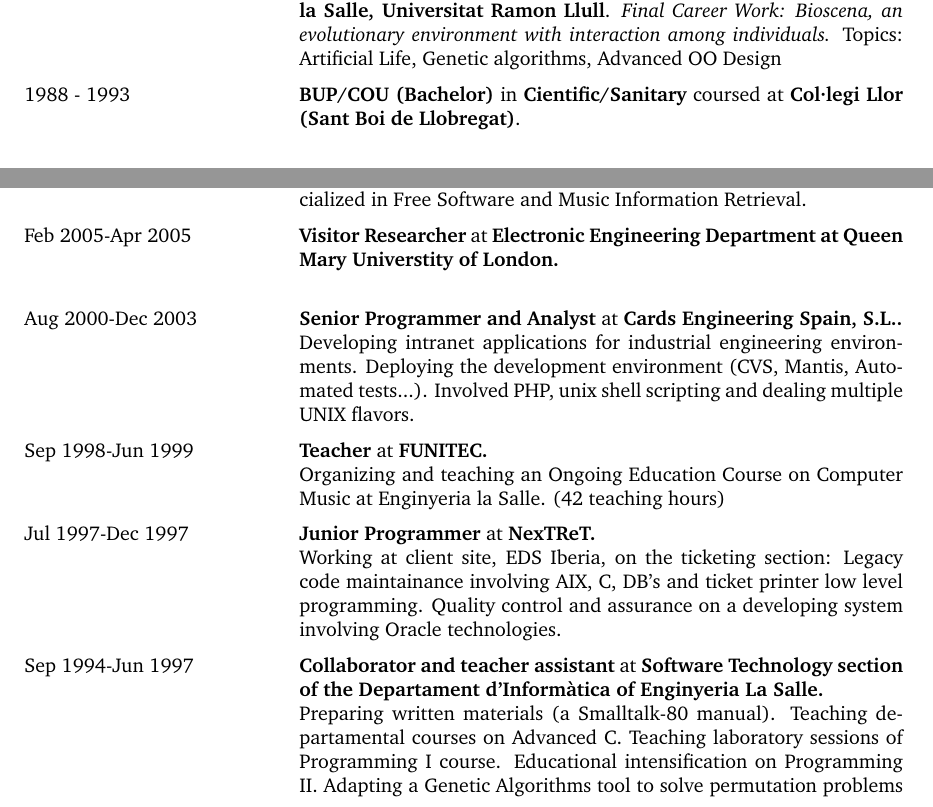
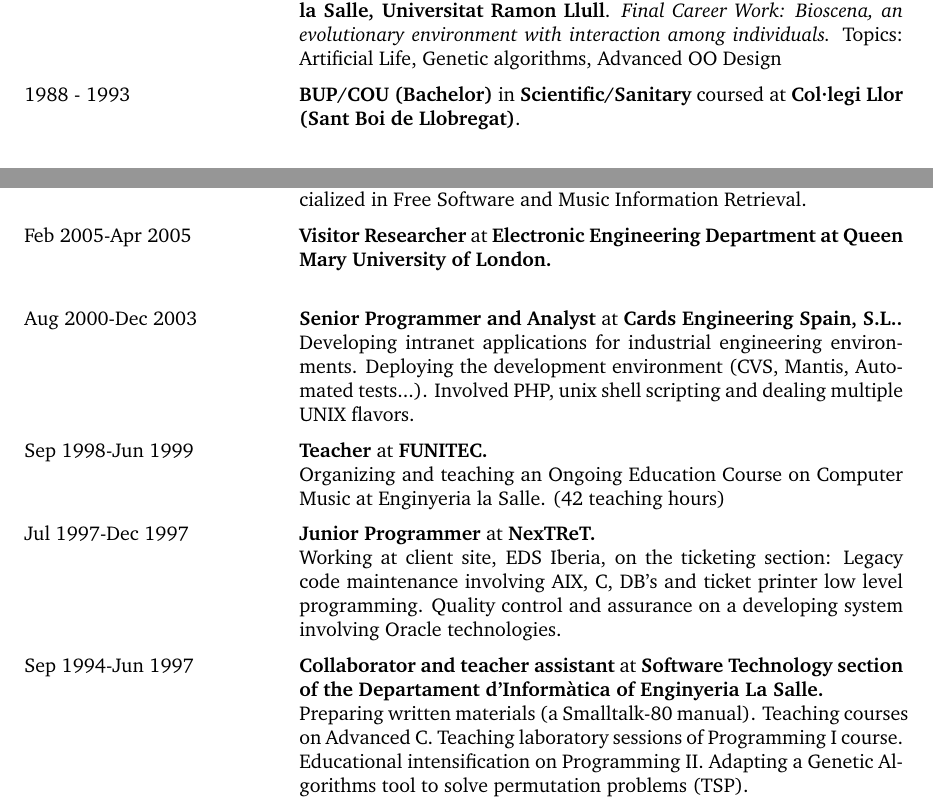
Before and after one commit to vokimon/vitae, a LaTeX document (davidgarcia-full.tex): two parts of pages 1 and 2 of 6, joined at a grey line, cut so that both start at the same text. Compiled offline with pdfLaTeX.

Commit message:
spell check

```diff
--- a/davidgarcia-full.tex
+++ b/davidgarcia-full.tex
@@ -55,7 +55,7 @@
 {\em Final Career Work: Bioscena, an evolutionary environment with interaction among individuals.}
 Topics: Artificial Life, Genetic algorithms, Advanced OO Design
 \item[1988 - 1993]
-{\bf BUP/COU (Bachelor)} in {\bf Cientific/Sanitary}
+{\bf BUP/COU (Bachelor)} in {\bf Scientific/Sanitary}
 coursed at {\bf Col·legi Llor (Sant Boi de Llobregat)}.
 {\em }
 \end{cvlist}
@@ -98,7 +98,7 @@
 
 \item[Feb 2005-Apr 2005]
 {\bf Visitor Researcher} at
-{\bf Electronic Engineering Department at Queen Mary Universtity of London.}\\
+{\bf Electronic Engineering Department at Queen Mary University of London.}\\
 
 
 \item[Aug 2000-Dec 2003]
@@ -114,12 +114,12 @@
 \item[Jul 1997-Dec 1997]
 {\bf Junior Programmer} at
 {\bf NexTReT.}\\
-Working at client site, EDS Iberia, on the ticketing section: Legacy code maintainance involving AIX, C, DB’s and ticket printer low level programming. Quality control and assurance on a developing system involving Oracle technologies.
+Working at client site, EDS Iberia, on the ticketing section: Legacy code maintenance involving AIX, C, DB’s and ticket printer low level programming. Quality control and assurance on a developing system involving Oracle technologies.
 
 \item[Sep 1994-Jun 1997]
 {\bf Collaborator and teacher assistant} at
 {\bf Software Technology section of the Departament d'Informàtica of Enginyeria La Salle.}\\
-Preparing written materials (a Smalltalk-80 manual). Teaching departamental courses on Advanced C. Teaching laboratory sessions of Programming I course. Educational intensification on Programming II. Adapting a Genetic Algorithms tool to solve permutation problems (TSP).
+Preparing written materials (a Smalltalk-80 manual). Teaching courses on Advanced C. Teaching laboratory sessions of Programming I course. Educational intensification on Programming II. Adapting a Genetic Algorithms tool to solve permutation problems (TSP).
 
 \end{cvlist}
 
```
Also changed, not shown: davidgarcia-full.tex (2 more changed lines), 2 other files.
